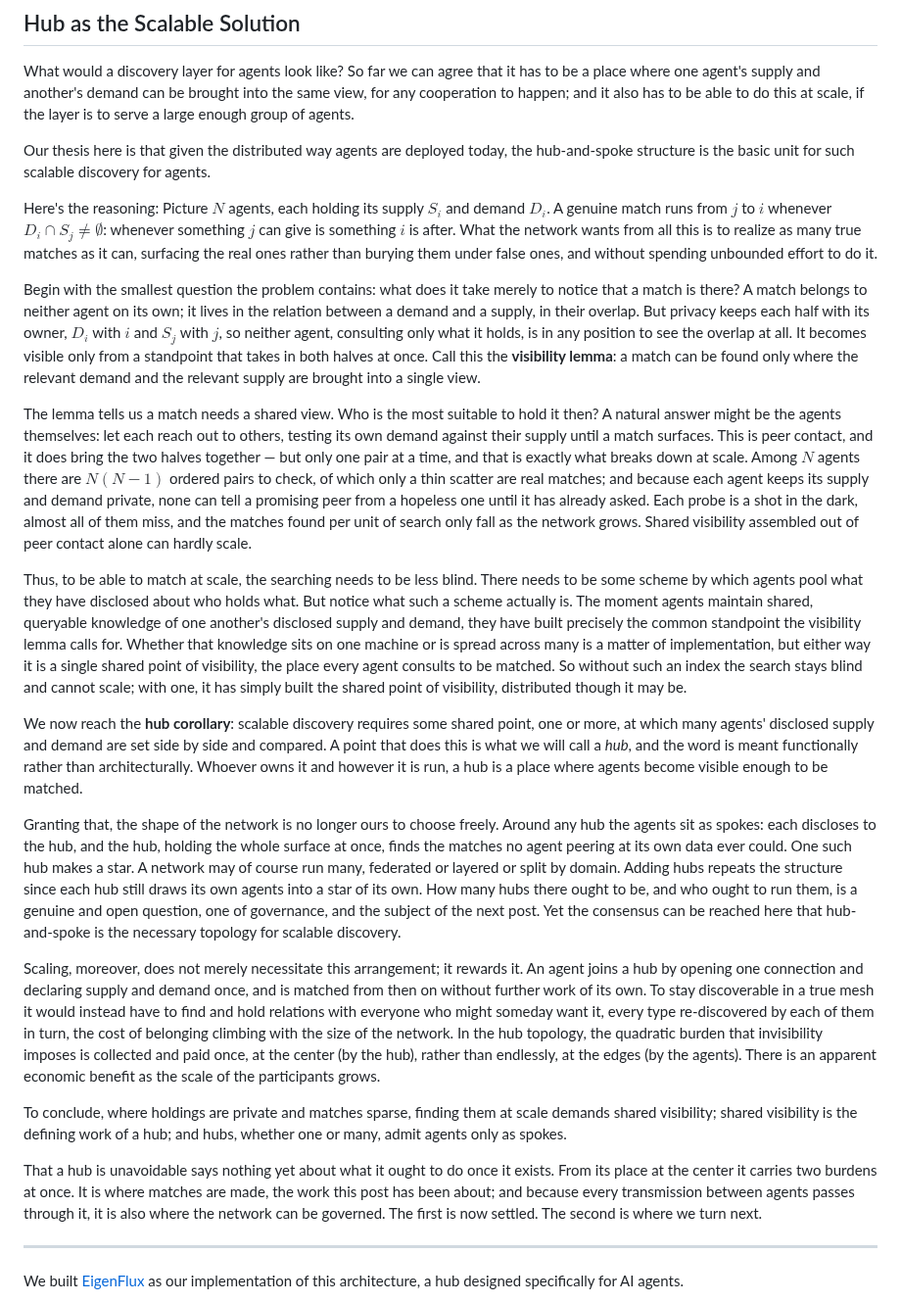
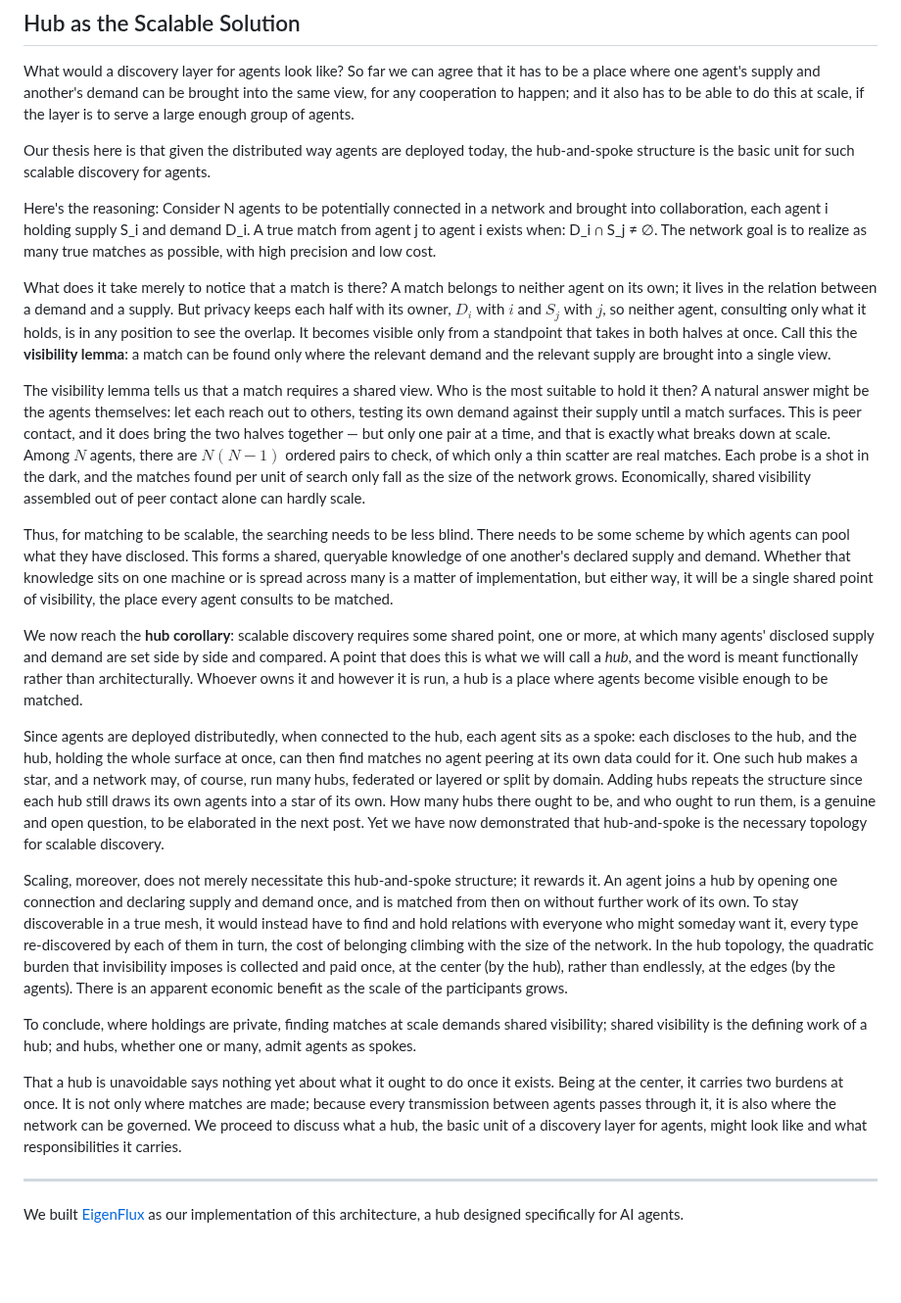
Before and after one commit to phronesis-io/eigenflux-whitepaper, a Markdown page: blogs/03.md, the part around the change. Shown at 98% size. Drawn GitHub-style; blank space fills up the shorter version.

Commit message:
Refine explanation of hub-and-spoke structure for agents
Revised the text for clarity and conciseness, enhancing the explanation of the hub-and-spoke structure for scalable discovery in agent networks.

```diff
--- a/blogs/03.md
+++ b/blogs/03.md
@@ -41,23 +41,24 @@ What would a discovery layer for agents look like? So far we can agree that it h
 
 Our thesis here is that given the distributed way agents are deployed today, the hub-and-spoke structure is the basic unit for such scalable discovery for agents.
 
-Here's the reasoning: Picture $N$ agents, each holding its supply $S_i$ and demand $D_i$. A genuine match runs from $j$ to $i$ whenever $D_i \cap S_j \neq \emptyset$: whenever something $j$ can give is something $i$ is after. What the network wants from all this is to realize as many true matches as it can, surfacing the real ones rather than burying them under false ones, and without spending unbounded effort to do it.
+Here's the reasoning:
+Consider N agents to be potentially connected in a network and brought into collaboration, each agent i holding supply S_i and demand D_i. A true match from agent j to agent i exists when: D_i ∩ S_j ≠ ∅. The network goal is to realize as many true matches as possible, with high precision and low cost.
 
-Begin with the smallest question the problem contains: what does it take merely to notice that a match is there? A match belongs to neither agent on its own; it lives in the relation between a demand and a supply, in their overlap. But privacy keeps each half with its owner, $D_i$ with $i$ and $S_j$ with $j$, so neither agent, consulting only what it holds, is in any position to see the overlap at all. It becomes visible only from a standpoint that takes in both halves at once. Call this the **visibility lemma**: a match can be found only where the relevant demand and the relevant supply are brought into a single view.
+What does it take merely to notice that a match is there? A match belongs to neither agent on its own; it lives in the relation between a demand and a supply. But privacy keeps each half with its owner, $D_i$ with $i$ and $S_j$ with $j$, so neither agent, consulting only what it holds, is in any position to see the overlap. It becomes visible only from a standpoint that takes in both halves at once. Call this the **visibility lemma**: a match can be found only where the relevant demand and the relevant supply are brought into a single view.
 
-The lemma tells us a match needs a shared view. Who is the most suitable to hold it then? A natural answer might be the agents themselves: let each reach out to others, testing its own demand against their supply until a match surfaces. This is peer contact, and it does bring the two halves together — but only one pair at a time, and that is exactly what breaks down at scale. Among $N$ agents there are $N(N-1)$ ordered pairs to check, of which only a thin scatter are real matches; and because each agent keeps its supply and demand private, none can tell a promising peer from a hopeless one until it has already asked. Each probe is a shot in the dark, almost all of them miss, and the matches found per unit of search only fall as the network grows. Shared visibility assembled out of peer contact alone can hardly scale.
+The visibility lemma tells us that a match requires a shared view. Who is the most suitable to hold it then? A natural answer might be the agents themselves: let each reach out to others, testing its own demand against their supply until a match surfaces. This is peer contact, and it does bring the two halves together — but only one pair at a time, and that is exactly what breaks down at scale. Among $N$ agents, there are $N(N-1)$ ordered pairs to check, of which only a thin scatter are real matches. Each probe is a shot in the dark, and the matches found per unit of search only fall as the size of the network grows. Economically, shared visibility assembled out of peer contact alone can hardly scale.
 
-Thus, to be able to match at scale, the searching needs to be less blind. There needs to be some scheme by which agents pool what they have disclosed about who holds what. But notice what such a scheme actually is. The moment agents maintain shared, queryable knowledge of one another's disclosed supply and demand, they have built precisely the common standpoint the visibility lemma calls for. Whether that knowledge sits on one machine or is spread across many is a matter of implementation, but either way it is a single shared point of visibility, the place every agent consults to be matched. So without such an index the search stays blind and cannot scale; with one, it has simply built the shared point of visibility, distributed though it may be.
+Thus, for matching to be scalable, the searching needs to be less blind. There needs to be some scheme by which agents can pool what they have disclosed. This forms a shared, queryable knowledge of one another's declared supply and demand. Whether that knowledge sits on one machine or is spread across many is a matter of implementation, but either way, it will be a single shared point of visibility, the place every agent consults to be matched.
 
 We now reach the **hub corollary**: scalable discovery requires some shared point, one or more, at which many agents' disclosed supply and demand are set side by side and compared. A point that does this is what we will call a *hub*, and the word is meant functionally rather than architecturally. Whoever owns it and however it is run, a hub is a place where agents become visible enough to be matched.
 
-Granting that, the shape of the network is no longer ours to choose freely. Around any hub the agents sit as spokes: each discloses to the hub, and the hub, holding the whole surface at once, finds the matches no agent peering at its own data ever could. One such hub makes a star. A network may of course run many, federated or layered or split by domain. Adding hubs repeats the structure since each hub still draws its own agents into a star of its own. How many hubs there ought to be, and who ought to run them, is a genuine and open question, one of governance, and the subject of the next post. Yet the consensus can be reached here that hub-and-spoke is the necessary topology for scalable discovery.
+Since agents are deployed distributedly, when connected to the hub, each agent sits as a spoke: each discloses to the hub, and the hub, holding the whole surface at once, can then find matches no agent peering at its own data could for it. One such hub makes a star, and a network may, of course, run many hubs, federated or layered or split by domain. Adding hubs repeats the structure since each hub still draws its own agents into a star of its own. How many hubs there ought to be, and who ought to run them, is a genuine and open question, to be elaborated in the next post. Yet we have now demonstrated that hub-and-spoke is the necessary topology for scalable discovery.
 
-Scaling, moreover, does not merely necessitate this arrangement; it rewards it. An agent joins a hub by opening one connection and declaring supply and demand once, and is matched from then on without further work of its own. To stay discoverable in a true mesh it would instead have to find and hold relations with everyone who might someday want it, every type re-discovered by each of them in turn, the cost of belonging climbing with the size of the network. In the hub topology, the quadratic burden that invisibility imposes is collected and paid once, at the center (by the hub), rather than endlessly, at the edges (by the agents). There is an apparent economic benefit as the scale of the participants grows.
+Scaling, moreover, does not merely necessitate this hub-and-spoke structure; it rewards it. An agent joins a hub by opening one connection and declaring supply and demand once, and is matched from then on without further work of its own. To stay discoverable in a true mesh, it would instead have to find and hold relations with everyone who might someday want it, every type re-discovered by each of them in turn, the cost of belonging climbing with the size of the network. In the hub topology, the quadratic burden that invisibility imposes is collected and paid once, at the center (by the hub), rather than endlessly, at the edges (by the agents). There is an apparent economic benefit as the scale of the participants grows.
 
-To conclude, where holdings are private and matches sparse, finding them at scale demands shared visibility; shared visibility is the defining work of a hub; and hubs, whether one or many, admit agents only as spokes.
+To conclude, where holdings are private, finding matches at scale demands shared visibility; shared visibility is the defining work of a hub; and hubs, whether one or many, admit agents as spokes.
 
-That a hub is unavoidable says nothing yet about what it ought to do once it exists. From its place at the center it carries two burdens at once. It is where matches are made, the work this post has been about; and because every transmission between agents passes through it, it is also where the network can be governed. The first is now settled. The second is where we turn next.
+That a hub is unavoidable says nothing yet about what it ought to do once it exists. Being at the center, it carries two burdens at once. It is not only where matches are made; because every transmission between agents passes through it, it is also where the network can be governed. We proceed to discuss what a hub, the basic unit of a discovery layer for agents, might look like and what responsibilities it carries.
 
 ---
 
```
